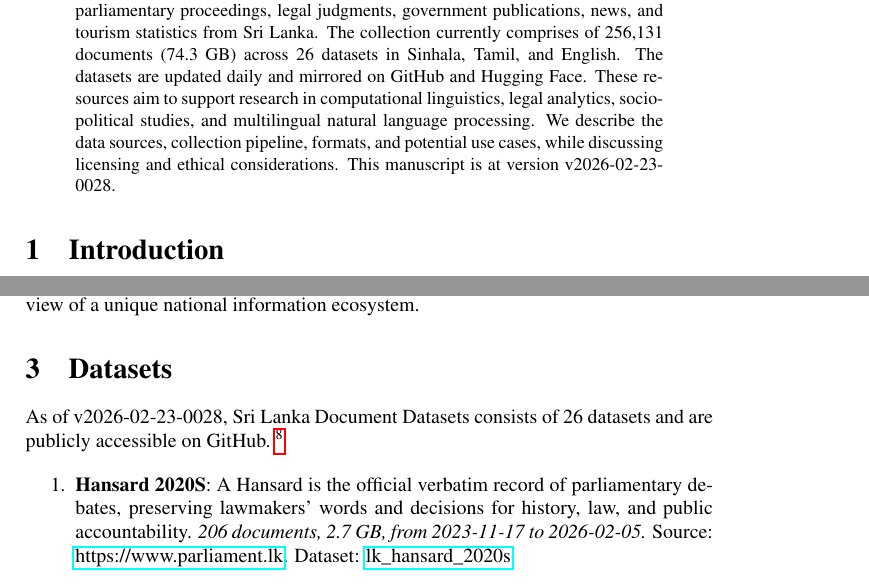
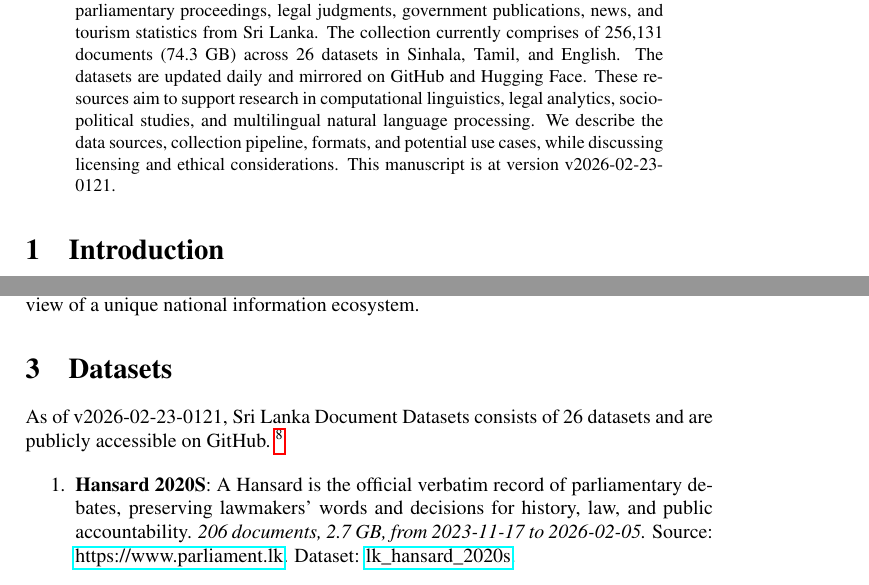
Before and after one commit to nuuuwan/lk_datasets, a LaTeX paper (latex/lk_datasets.tex): two parts of pages 1 and 2 of 7, joined at a grey line, cut so that both start at the same text. Compiled offline with pdfLaTeX; a LaTeX package or settings file that is missing is left out.

Commit message:
🤖 [build.yml] 2026-02-22-1951

```diff
--- a/latex/lk_datasets.tex
+++ b/latex/lk_datasets.tex
@@ -16,7 +16,7 @@
 \normalsize%
 \maketitle%
 \begin{abstract}%
-We present a collection of open, machine-readable document datasets covering parliamentary proceedings, legal judgments, government publications, news, and tourism statistics from Sri Lanka. The collection currently comprises of  256,131  documents (74.3 GB) across 26  datasets in Sinhala, Tamil, and English. The datasets are updated daily and mirrored on GitHub and Hugging Face. These resources aim to support research in computational linguistics, legal analytics, socio-political studies, and multilingual natural language processing. We describe the data sources, collection pipeline, formats, and potential use cases, while discussing licensing and ethical considerations. This manuscript is at version v2026-02-23-0028.%
+We present a collection of open, machine-readable document datasets covering parliamentary proceedings, legal judgments, government publications, news, and tourism statistics from Sri Lanka. The collection currently comprises of  256,131  documents (74.3 GB) across 26  datasets in Sinhala, Tamil, and English. The datasets are updated daily and mirrored on GitHub and Hugging Face. These resources aim to support research in computational linguistics, legal analytics, socio-political studies, and multilingual natural language processing. We describe the data sources, collection pipeline, formats, and potential use cases, while discussing licensing and ethical considerations. This manuscript is at version v2026-02-23-0121.%
 
 %
 \end{abstract}%
@@ -86,7 +86,7 @@ The Sri Lanka Document Datasets aim to fill this gap by aggregating diverse sour
 %
 \section{Datasets}%
 \label{sec:Datasets}%
-As of v2026-02-23-0028, Sri Lanka Document Datasets
+As of v2026-02-23-0121, Sri Lanka Document Datasets
   consists of 26 datasets
  and are publicly accessible on GitHub.%
 ~%
```
Also changed, not shown: README.md, latex/lk_datasets.pdf.
